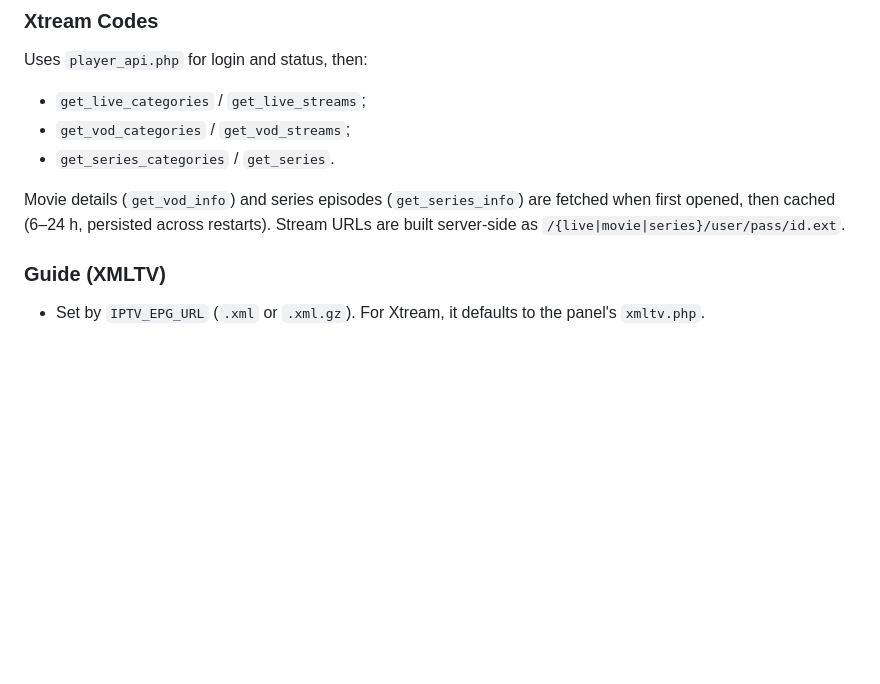
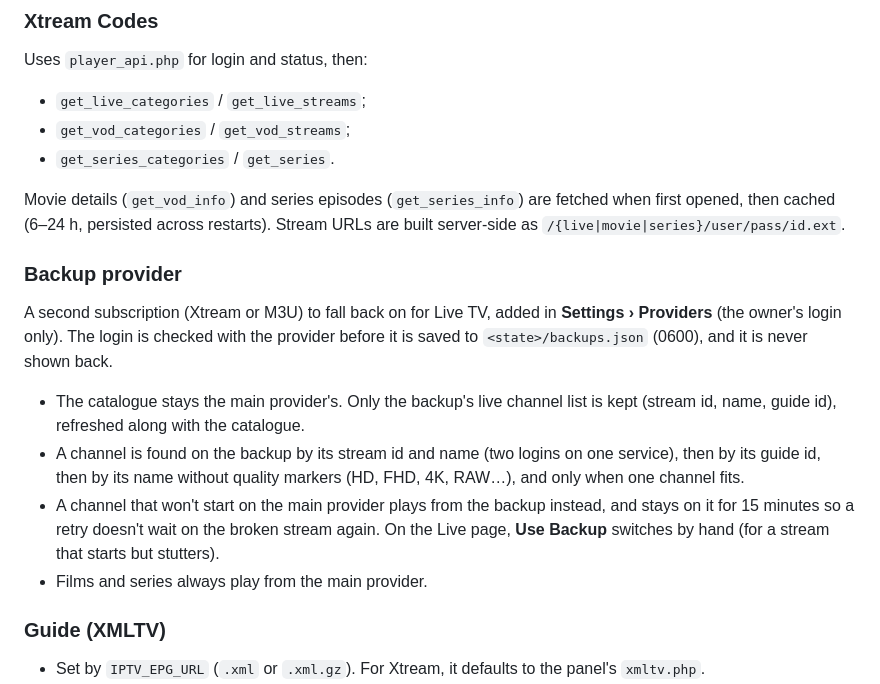
Before and after one commit to sbd1017/signal-tv, a Markdown page: docs/OPERATIONS.md, the part around the change. Drawn GitHub-style; blank space fills up the shorter version.

Commit message:
Update to the running version
- README: the backup provider

```diff
--- a/docs/OPERATIONS.md
+++ b/docs/OPERATIONS.md
@@ -87,6 +87,21 @@ Uses `player_api.php` for login and status, then:
 - `get_series_categories` / `get_series`.
 
 Movie details (`get_vod_info`) and series episodes (`get_series_info`) are fetched when first opened, then cached (6–24 h, persisted across restarts). Stream URLs are built server-side as `/{live|movie|series}/user/pass/id.ext`.
+
+### Backup provider
+
+A second subscription (Xtream or M3U) to fall back on for Live TV, added in **Settings › Providers**
+(the owner's login only). The login is checked with the provider before it is saved to
+`<state>/backups.json` (0600), and it is never shown back.
+
+- The catalogue stays the main provider's. Only the backup's live channel list is kept (stream id,
+  name, guide id), refreshed along with the catalogue.
+- A channel is found on the backup by its stream id and name (two logins on one service), then by its
+  guide id, then by its name without quality markers (HD, FHD, 4K, RAW…), and only when one channel fits.
+- A channel that won't start on the main provider plays from the backup instead, and stays on it
+  for 15 minutes so a retry doesn't wait on the broken stream again. On the Live page, **Use Backup**
+  switches by hand (for a stream that starts but stutters).
+- Films and series always play from the main provider.
 
 ### Guide (XMLTV)
 
```
